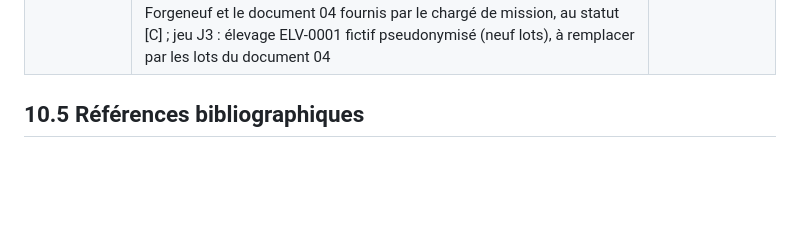
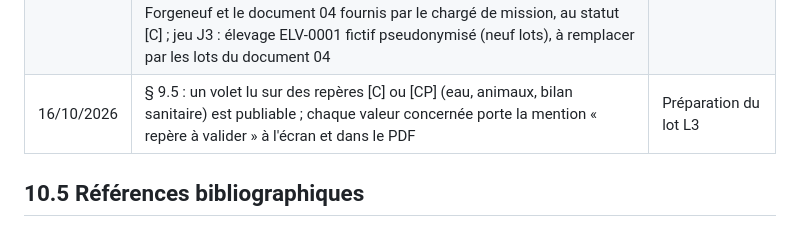
Before and after one commit to Nicolas-GDS/focus_troupeau, a Markdown page: docs/specs/10_annexes.md, the part around the change. Rendered like a GitHub page; blank space fills up the shorter version.

Commit message:
Spécifications : publication sur repère non validé avec la mention « repère à valider » (§ 9.5)
EF-GEN-02, EF-M2-07 ; décision du 16/10/2026.

Co-Authored-By: Claude Opus 5.5 <noreply@anthropic.com>

```diff
--- a/docs/specs/10_annexes.md
+++ b/docs/specs/10_annexes.md
@@ -70,6 +70,7 @@ Reprise du dictionnaire du document 02 (`ref.parametre`) : MS, MM, MO, MAT, CB,
 | 15/10/2026 | T-04 redéfini (Mg bas + tétanie) pour être cohérent avec le référentiel du chapitre 11 ; extraction LANO en JSON (§ 6.1) | Lot L2, étape 3 |
 | 15/10/2026 | T-03 : pas d'alerte K à 18 g (seuil « élevé » de la grille v1 à 30 g) ; RC-1 : ordre de priorité du texte retenu contre celui de `ref.f_classer_valeur`, départage par gravité, chevauchements interdits dans E24 | Préparation du lot L2 |
 | 16/10/2026 | Lot L3 : position dans la campagne (RC-3) de E04 reportée au lot L4 ; E08 limité aux étiquettes et à l'apport journalier par élément (dose × composition), la comparaison au besoin (RC-9) reportée au lot L5 ; T-26 limité au gabarit « fiche de visite » (bilan et scénario au lot L6) ; clé étrangère `dossier.mesure_terrain.lot_animaux_id` posée au lot L5 ; repères des points ouverts 2 à 4 transcrits depuis la présentation Forgeneuf et le document 04 fournis par le chargé de mission, au statut [C] ; jeu J3 : élevage ELV-0001 fictif pseudonymisé (neuf lots), à remplacer par les lots du document 04 | Préparation du lot L3 |
+| 16/10/2026 | § 9.5 : un volet lu sur des repères [C] ou [CP] (eau, animaux, bilan sanitaire) est publiable ; chaque valeur concernée porte la mention « repère à valider » à l'écran et dans le PDF | Préparation du lot L3 |
 
 ## 10.5 Références bibliographiques
 
```
Also changed, not shown: docs/specs/09_recette_plan.md (+1 -1 lines).
